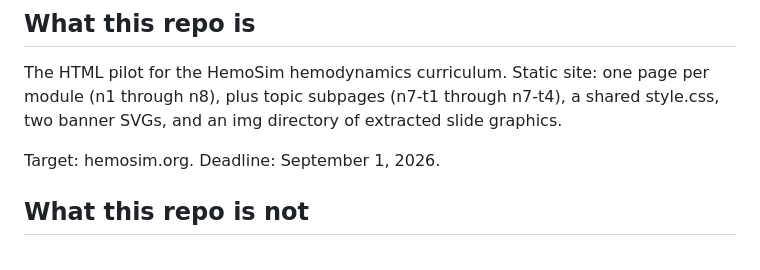
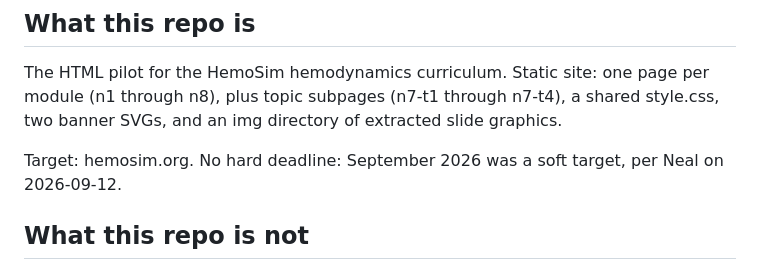
Before and after one commit to nchaisso/hemosim-web, a Markdown page: CLAUDE.md, the part around the change. Drawn GitHub-style.

Commit message:
Drop the hard deadline from CLAUDE.md
Co-Authored-By: Claude Fable 5.1 <noreply@anthropic.com>

```diff
--- a/CLAUDE.md
+++ b/CLAUDE.md
@@ -14,7 +14,8 @@ The HTML pilot for the HemoSim hemodynamics curriculum. Static site: one page pe
 module (n1 through n8), plus topic subpages (n7-t1 through n7-t4), a shared
 style.css, two banner SVGs, and an img directory of extracted slide graphics.
 
-Target: hemosim.org. Deadline: September 1, 2026.
+Target: hemosim.org. No hard deadline: September 2026 was a soft target, per
+Neal on 2026-09-12.
 
 ## What this repo is not
 
```
